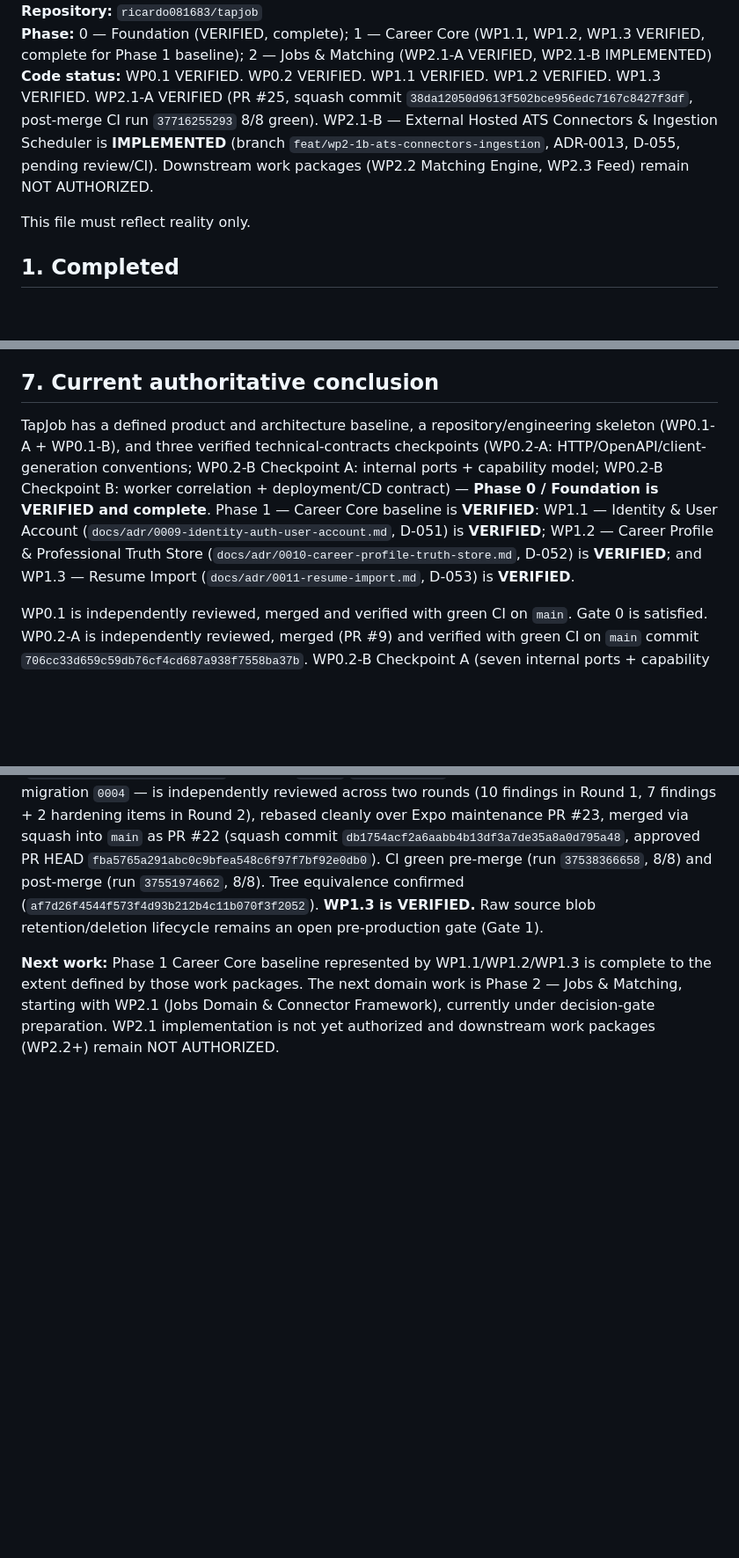
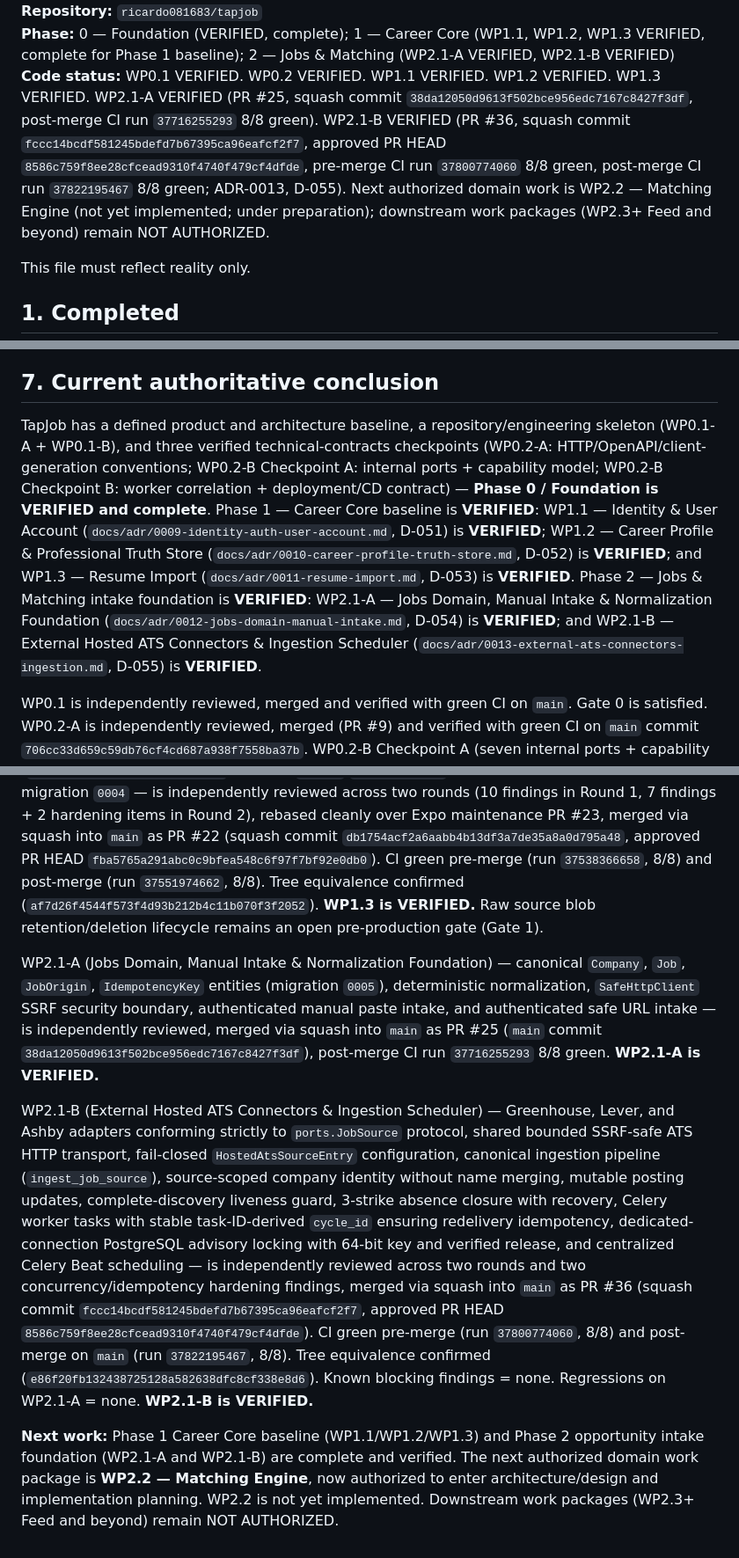
Before and after one commit to ricardors081/tapjob, a Markdown page: docs/PROJECT_STATE.md, 3 parts joined by grey strips. Shown at 88% size. GitHub-like rendering; blank space fills up the shorter version.

Commit message:
docs: close out verified WP2.1-B (#37)

```diff
--- a/docs/PROJECT_STATE.md
+++ b/docs/PROJECT_STATE.md
@@ -4,6 +4,6 @@
 **Repository:** `ricardo081683/tapjob`
-**Phase:** 0 — Foundation (VERIFIED, complete); 1 — Career Core (WP1.1, WP1.2, WP1.3 VERIFIED, complete for Phase 1 baseline); 2 — Jobs & Matching (WP2.1-A VERIFIED, WP2.1-B IMPLEMENTED)
-**Code status:** WP0.1 VERIFIED. WP0.2 VERIFIED. WP1.1 VERIFIED. WP1.2 VERIFIED. WP1.3 VERIFIED. WP2.1-A VERIFIED (PR #25, squash commit `38da12050d9613f502bce956edc7167c8427f3df`, post-merge CI run `37716255293` 8/8 green). WP2.1-B — External Hosted ATS Connectors & Ingestion Scheduler is **IMPLEMENTED** (branch `feat/wp2-1b-ats-connectors-ingestion`, ADR-0013, D-055, pending review/CI). Downstream work packages (WP2.2 Matching Engine, WP2.3 Feed) remain NOT AUTHORIZED.
+**Phase:** 0 — Foundation (VERIFIED, complete); 1 — Career Core (WP1.1, WP1.2, WP1.3 VERIFIED, complete for Phase 1 baseline); 2 — Jobs & Matching (WP2.1-A VERIFIED, WP2.1-B VERIFIED)
+**Code status:** WP0.1 VERIFIED. WP0.2 VERIFIED. WP1.1 VERIFIED. WP1.2 VERIFIED. WP1.3 VERIFIED. WP2.1-A VERIFIED (PR #25, squash commit `38da12050d9613f502bce956edc7167c8427f3df`, post-merge CI run `37716255293` 8/8 green). WP2.1-B VERIFIED (PR #36, squash commit `fccc14bcdf581245bdefd7b67395ca96eafcf2f7`, approved PR HEAD `8586c759f8ee28cfcead9310f4740f479cf4dfde`, pre-merge CI run `37800774060` 8/8 green, post-merge CI run `37822195467` 8/8 green; ADR-0013, D-055). Next authorized domain work is WP2.2 — Matching Engine (not yet implemented; under preparation); downstream work packages (WP2.3+ Feed and beyond) remain NOT AUTHORIZED.
 
 This file must reflect reality only.
 
@@ -381,7 +381,7 @@ On every significant PR:
 
 ## 7. Current authoritative conclusion
 
-TapJob has a defined product and architecture baseline, a repository/engineering skeleton (WP0.1-A + WP0.1-B), and three verified technical-contracts checkpoints (WP0.2-A: HTTP/OpenAPI/client-generation conventions; WP0.2-B Checkpoint A: internal ports + capability model; WP0.2-B Checkpoint B: worker correlation + deployment/CD contract) — **Phase 0 / Foundation is VERIFIED and complete**. Phase 1 — Career Core baseline is **VERIFIED**: WP1.1 — Identity & User Account (`docs/adr/0009-identity-auth-user-account.md`, D-051) is **VERIFIED**; WP1.2 — Career Profile & Professional Truth Store (`docs/adr/0010-career-profile-truth-store.md`, D-052) is **VERIFIED**; and WP1.3 — Resume Import (`docs/adr/0011-resume-import.md`, D-053) is **VERIFIED**.
+TapJob has a defined product and architecture baseline, a repository/engineering skeleton (WP0.1-A + WP0.1-B), and three verified technical-contracts checkpoints (WP0.2-A: HTTP/OpenAPI/client-generation conventions; WP0.2-B Checkpoint A: internal ports + capability model; WP0.2-B Checkpoint B: worker correlation + deployment/CD contract) — **Phase 0 / Foundation is VERIFIED and complete**. Phase 1 — Career Core baseline is **VERIFIED**: WP1.1 — Identity & User Account (`docs/adr/0009-identity-auth-user-account.md`, D-051) is **VERIFIED**; WP1.2 — Career Profile & Professional Truth Store (`docs/adr/0010-career-profile-truth-store.md`, D-052) is **VERIFIED**; and WP1.3 — Resume Import (`docs/adr/0011-resume-import.md`, D-053) is **VERIFIED**. Phase 2 — Jobs & Matching intake foundation is **VERIFIED**: WP2.1-A — Jobs Domain, Manual Intake & Normalization Foundation (`docs/adr/0012-jobs-domain-manual-intake.md`, D-054) is **VERIFIED**; and WP2.1-B — External Hosted ATS Connectors & Ingestion Scheduler (`docs/adr/0013-external-ats-connectors-ingestion.md`, D-055) is **VERIFIED**.
 
 WP0.1 is independently reviewed, merged and verified with green CI on `main`. Gate 0 is satisfied. WP0.2-A is independently reviewed, merged (PR #9) and verified with green CI on `main` commit `706cc33d659c59db76cf4cd687a938f7558ba37b`. WP0.2-B Checkpoint A (seven internal ports + capability model) is independently reviewed across three rounds, merged via squash (PR #12, `main` commit `a8bfbe621e5a83ae5f205adb1919ce3250684efb`) and verified with green CI on that commit (run `37055251128`, 7/7). WP0.2-B Checkpoint B (worker correlation, deployment/CD contract) is independently reviewed across three rounds, merged via squash (PR #15, `main` commit `3edaf1cee33b892a5d753b07b9b9946cbcd28887`) and verified with green CI both pre-merge (run `37230556089`, 8/8) and post-merge (run `37231990603`, 8/8). WP0.2-B as a whole — and WP0.2 overall — is **VERIFIED**. Phase 0 / Foundation is complete.
 
@@ -391,4 +391,8 @@ WP1.2 (Career Profile & Professional Truth Store) is independently reviewed acro
 
 WP1.3 (Resume Import) — PDF/DOCX upload, bounded binary signature/container validation, private R2 object storage, bounded non-OCR extraction, deterministic candidate parser, fail-closed `FactValue` validation, explicit review/finalization, provenance (`FactSourceKind.RESUME_IMPORT`), master `Resume`/`ResumeVersion` creation grounded in confirmed facts, migration `0004` — is independently reviewed across two rounds (10 findings in Round 1, 7 findings + 2 hardening items in Round 2), rebased cleanly over Expo maintenance PR #23, merged via squash into `main` as PR #22 (squash commit `db1754acf2a6aabb4b13df3a7de35a8a0d795a48`, approved PR HEAD `fba5765a291abc0c9bfea548c6f97f7bf92e0db0`). CI green pre-merge (run `37538366658`, 8/8) and post-merge (run `37551974662`, 8/8). Tree equivalence confirmed (`af7d26f4544f573f4d93b212b4c11b070f3f2052`). **WP1.3 is VERIFIED.** Raw source blob retention/deletion lifecycle remains an open pre-production gate (Gate 1).
 
-**Next work:** Phase 1 Career Core baseline represented by WP1.1/WP1.2/WP1.3 is complete to the extent defined by those work packages. The next domain work is Phase 2 — Jobs & Matching, starting with WP2.1 (Jobs Domain & Connector Framework), currently under decision-gate preparation. WP2.1 implementation is not yet authorized and downstream work packages (WP2.2+) remain NOT AUTHORIZED.
+WP2.1-A (Jobs Domain, Manual Intake & Normalization Foundation) — canonical `Company`, `Job`, `JobOrigin`, `IdempotencyKey` entities (migration `0005`), deterministic normalization, `SafeHttpClient` SSRF security boundary, authenticated manual paste intake, and authenticated safe URL intake — is independently reviewed, merged via squash into `main` as PR #25 (`main` commit `38da12050d9613f502bce956edc7167c8427f3df`), post-merge CI run `37716255293` 8/8 green. **WP2.1-A is VERIFIED.**
+
+WP2.1-B (External Hosted ATS Connectors & Ingestion Scheduler) — Greenhouse, Lever, and Ashby adapters conforming strictly to `ports.JobSource` protocol, shared bounded SSRF-safe ATS HTTP transport, fail-closed `HostedAtsSourceEntry` configuration, canonical ingestion pipeline (`ingest_job_source`), source-scoped company identity without name merging, mutable posting updates, complete-discovery liveness guard, 3-strike absence closure with recovery, Celery worker tasks with stable task-ID-derived `cycle_id` ensuring redelivery idempotency, dedicated-connection PostgreSQL advisory locking with 64-bit key and verified release, and centralized Celery Beat scheduling — is independently reviewed across two rounds and two concurrency/idempotency hardening findings, merged via squash into `main` as PR #36 (squash commit `fccc14bcdf581245bdefd7b67395ca96eafcf2f7`, approved PR HEAD `8586c759f8ee28cfcead9310f4740f479cf4dfde`). CI green pre-merge (run `37800774060`, 8/8) and post-merge on `main` (run `37822195467`, 8/8). Tree equivalence confirmed (`e86f20fb132438725128a582638dfc8cf338e8d6`). Known blocking findings = none. Regressions on WP2.1-A = none. **WP2.1-B is VERIFIED.**
+
+**Next work:** Phase 1 Career Core baseline (WP1.1/WP1.2/WP1.3) and Phase 2 opportunity intake foundation (WP2.1-A and WP2.1-B) are complete and verified. The next authorized domain work package is **WP2.2 — Matching Engine**, now authorized to enter architecture/design and implementation planning. WP2.2 is not yet implemented. Downstream work packages (WP2.3+ Feed and beyond) remain NOT AUTHORIZED.
```
Also changed, not shown: other parts of docs/PROJECT_STATE.md (+3 -3 lines), docs/IMPLEMENTATION_PLAN.md (+13 -21 lines).
